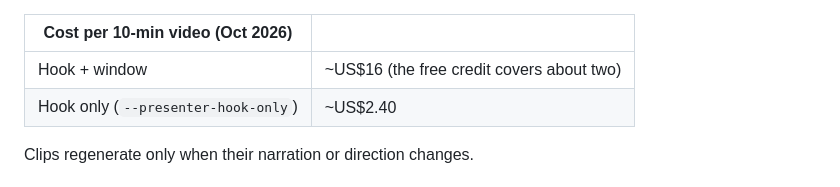
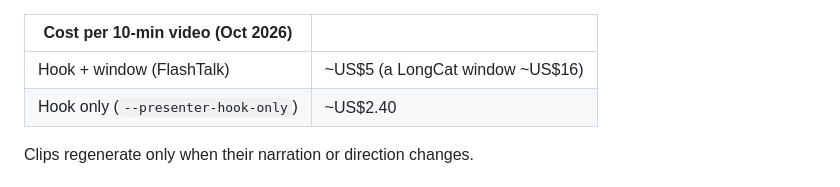
Before and after one commit to Augustinus12835/ludium_video, a Markdown page: README.md, the part around the change. Drawn GitHub-style.

Commit message:
README: presenter cost row — ~US$5 per 10 min with the FlashTalk window
Co-Authored-By: Claude Opus 5.5 <noreply@anthropic.com>
Claude-Session: https://claude.ai/code/session_01P7g69J4dxgSzjPZaz9KHKv

```diff
--- a/README.md
+++ b/README.md
@@ -115,7 +115,7 @@ Runs on Modal: the hook on [LongCat-Video-Avatar 1.5](https://huggingface.co/mei
 
 | Cost per 10-min video (Oct 2026) | |
 |---|---|
-| Hook + window | ~US$16 (the free credit covers about two) |
+| Hook + window (FlashTalk) | ~US$5 (a LongCat window ~US$16) |
 | Hook only (`--presenter-hook-only`) | ~US$2.40 |
 
 Clips regenerate only when their narration or direction changes.
```
